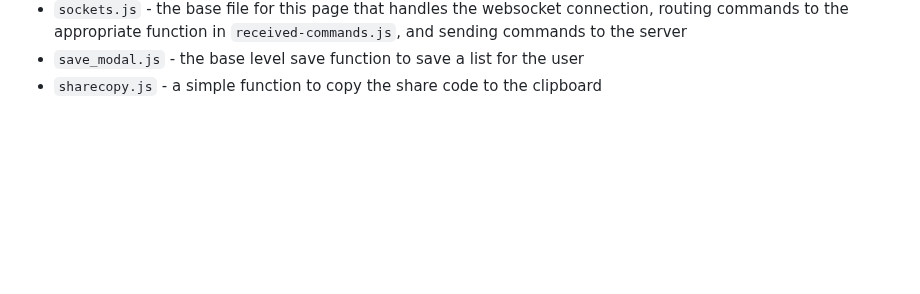
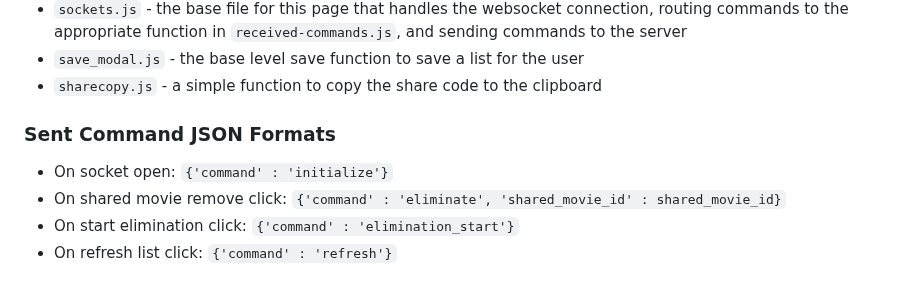
Before and after one commit to JamMor/MovieMatch, a Markdown page: elimination_room/README.md, the part around the change. GitHub-like rendering; blank space fills up the shorter version.

Commit message:
Added client command requests section

````diff
--- a/elimination_room/README.md
+++ b/elimination_room/README.md
@@ -115,3 +115,13 @@ It loads the JS files:
 - ```sockets.js``` - the base file for this page that handles the websocket connection, routing commands to the appropriate function in ```received-commands.js```, and sending commands to the server
 - ```save_modal.js``` - the base level save function to save a list for the user
 - ```sharecopy.js``` - a simple function to copy the share code to the clipboard
+
+### Sent Command JSON Formats
+- On socket open:
+```{'command' : 'initialize'}```
+- On shared movie remove click:
+    ```{'command' : 'eliminate', 'shared_movie_id' : shared_movie_id}```
+- On start elimination click:
+```{'command' : 'elimination_start'}```
+- On refresh list click:
+```{'command' : 'refresh'}```
````
